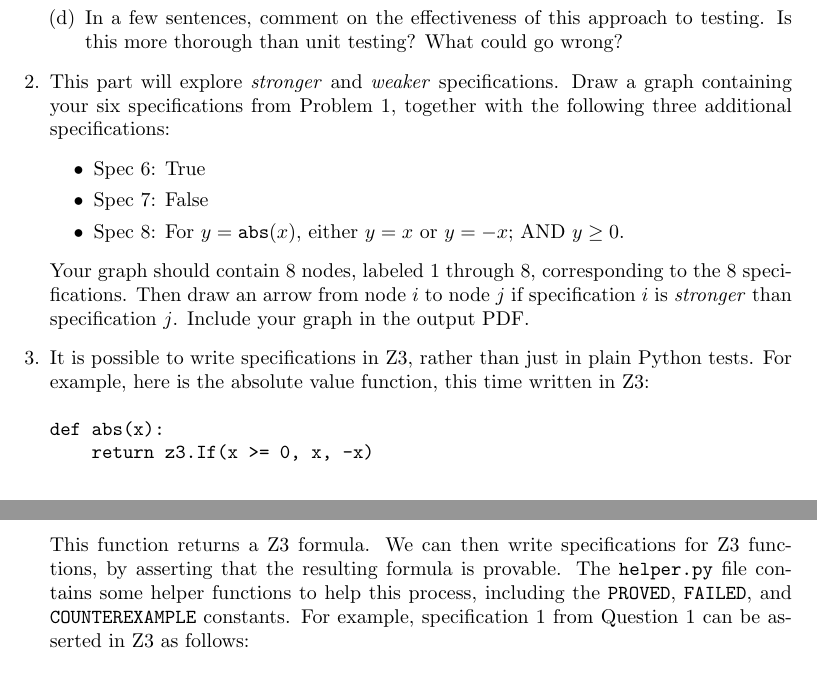
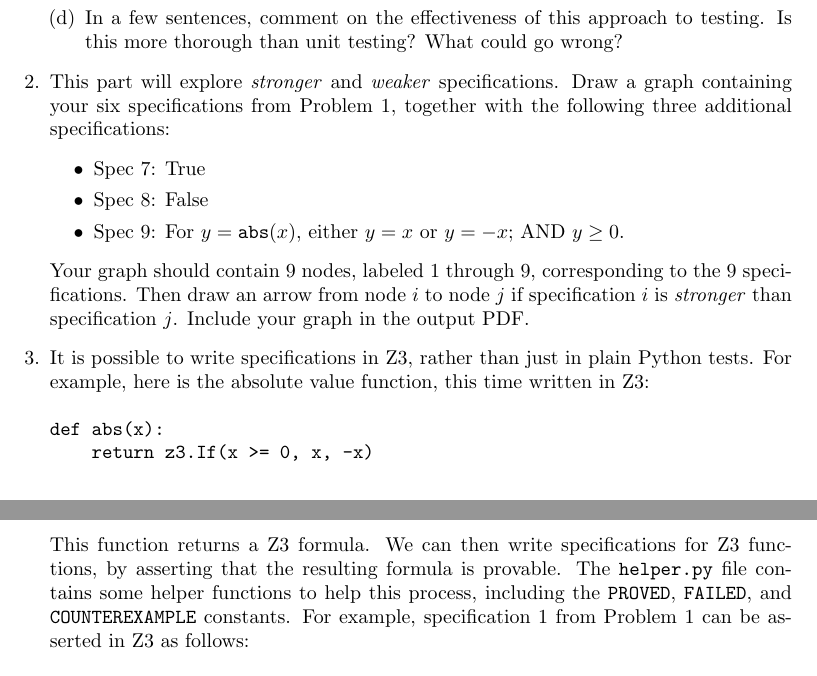
Before and after one commit to DavisPL-Teaching/261-hw1, a LaTeX problem sheet (hw1.tex): two parts of pages 2 and 3 of 5, joined at a grey line, cut so that both start at the same text. Compiled offline with pdfLaTeX.

Commit message:
:pen: fix

```diff
--- a/hw1.tex
+++ b/hw1.tex
@@ -125,12 +125,12 @@ In a few sentences, comment on the effectiveness of this approach to testing. Is
 This part will explore \emph{stronger} and \emph{weaker} specifications.
 Draw a graph containing your six specifications from Problem 1, together with the following three additional specifications:
 \begin{itemize}
-\item Spec 6: True
-\item Spec 7: False
-\item Spec 8: For $y = \texttt{abs}(x)$, either $y = x$ or $y = -x$; AND $y \ge 0$.
+\item Spec 7: True
+\item Spec 8: False
+\item Spec 9: For $y = \texttt{abs}(x)$, either $y = x$ or $y = -x$; AND $y \ge 0$.
 \end{itemize}
 
-Your graph should contain $8$ nodes, labeled $1$ through $8$, corresponding to the $8$ specifications.
+Your graph should contain $9$ nodes, labeled $1$ through $9$, corresponding to the $9$ specifications.
 Then draw an arrow from node $i$ to node $j$ if specification $i$ is \emph{stronger} than specification $j$.
 Include your graph in the output PDF.
 
@@ -152,7 +152,7 @@ by asserting that the resulting formula is provable.
 The \texttt{helper.py} file contains some helper functions to help this process,
 including the \texttt{PROVED}, \texttt{FAILED}, and \texttt{COUNTEREXAMPLE}
 constants.
-For example, specification 1 from Question 1 can be asserted in Z3 as follows:
+For example, specification 1 from Problem 1 can be asserted in Z3 as follows:
 \begin{verbatim}
 def test_abs_z3_1():
     x = z3.Int('x')
```
Also changed, not shown: hw1.pdf, hw1.tex (2 more changed lines).
